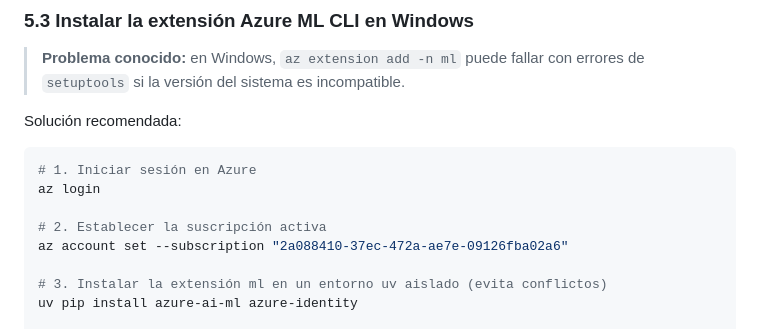
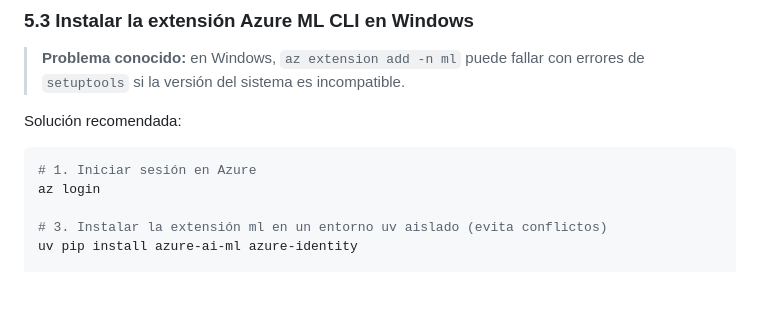
Before and after one commit to ktalynagb/microproyecto-3-cloud, a Markdown page: README.md, the part around the change. Rendered like a GitHub page; blank space fills up the shorter version.

````diff
--- a/README.md
+++ b/README.md
@@ -159,9 +159,6 @@ Solución recomendada:
 ```powershell
 # 1. Iniciar sesión en Azure
 az login
-
-# 2. Establecer la suscripción activa
-az account set --subscription "2a088410-37ec-472a-ae7e-09126fba02a6"
 
 # 3. Instalar la extensión ml en un entorno uv aislado (evita conflictos)
 uv pip install azure-ai-ml azure-identity
````
